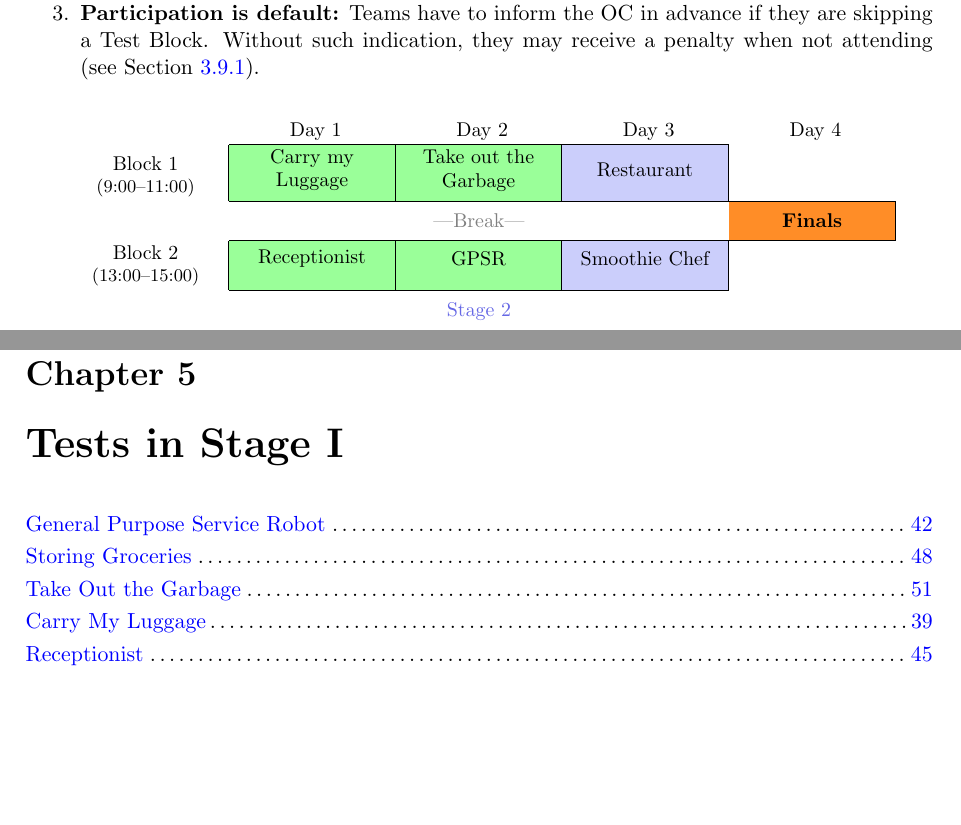
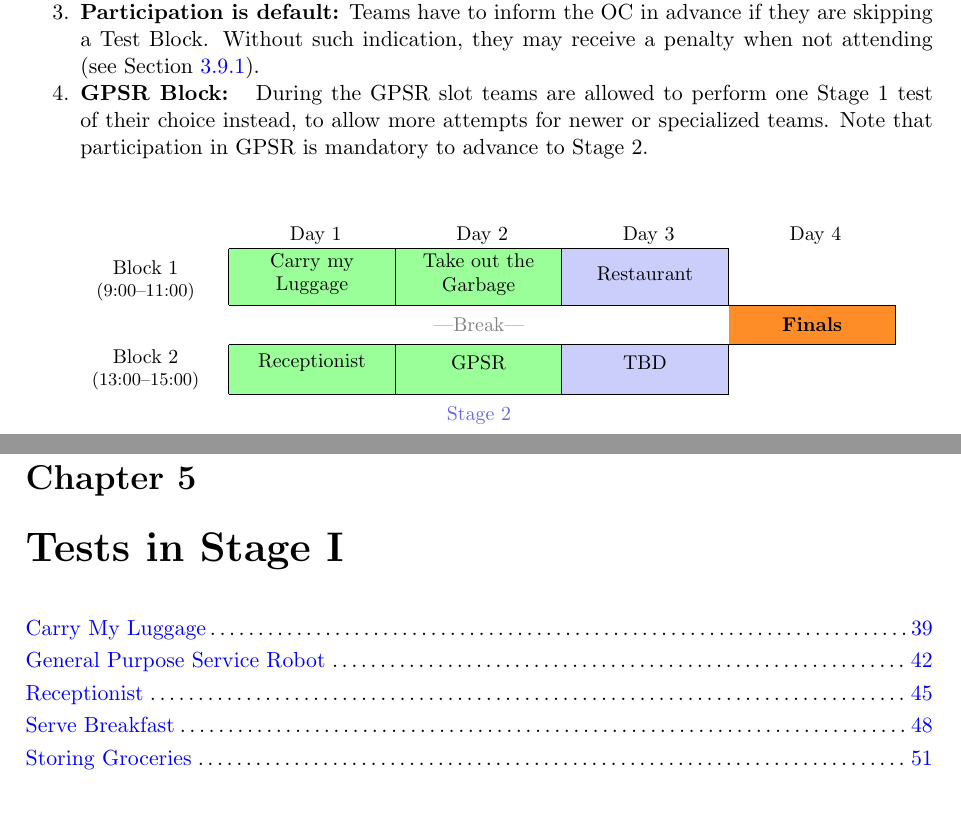
Before and after one commit to RoboCupAtHome/RuleBook, a LaTeX thesis (Rulebook.tex, which reads general_rules/Organization.tex): two parts of pages 28 and 43 of 72 before the commit and two parts of pages 28 and 43 of 76 after it, joined at a grey line, cut so that both start at the same text. Compiled offline with pdfLaTeX.

Commit message:
Switched in serve breakfast for take out the garbage and marked smoothie chef to be changed. Added rule for attempts in GPSR test slot.

```diff
--- a/Rulebook.tex
+++ b/Rulebook.tex
@@ -65,12 +65,12 @@
 \chapter{Tests in Stage I}
 \label{chap:stage_I}
 
+\testtocentry{test:carry-my-luggage}
+\testtocentry{test:gpsr}
+\testtocentry{test:receptionist}
+\testtocentry{test:serve-breakfast}
+\testtocentry{test:storing-groceries}
 
-\testtocentry{test:gpsr}
-\testtocentry{test:storing-groceries}
-\testtocentry{test:take-out-the-garbage}
-\testtocentry{test:carry-my-luggage}
-\testtocentry{test:receptionist}
 
 
 % Uncomment to get aesthetic improvement
--- a/general_rules/Organization.tex
+++ b/general_rules/Organization.tex
@@ -34,6 +34,8 @@ In case of having no considerable score deviation between a team advancing to th
 	\item \textbf{Test Slots:} During a Test Slot a team has the amount of time specified for the test to attempt to solve it.
 
 	\item \textbf{Participation is default:} Teams have to inform the OC in advance if they are skipping a Test Block. Without such indication, they may receive a penalty when not attending (see~\refsec{rule:not_attending}).
+
+	\item \textbf{GPSR Block: } During the GPSR slot teams are allowed to perform one Stage 1 test of their choice instead, to allow more attempts for newer or specialized teams. Note that participation in GPSR is mandatory to advance to Stage 2.
 \end{enumerate}
 
 % Please add the following required packages to your document preamble:
@@ -94,7 +96,7 @@ In case of having no considerable score deviation between a team advancing to th
 	\cell{Block 2\\\footnotesize(13:00--15:00)}
 		& \cell{Receptionist}
 		& \cell{GPSR}
-		& \cell{Smoothie Chef}
+		& \cell{TBD}
 		& \cellcolor{white}
 		\\\hhline{~---}
 
```
Also changed, not shown: tasks/ServeBreakfast.tex (+1 -1 lines), tasks/SmoothieChef.tex (+1 -1 lines), Rulebook.tex (5 more changed lines).
